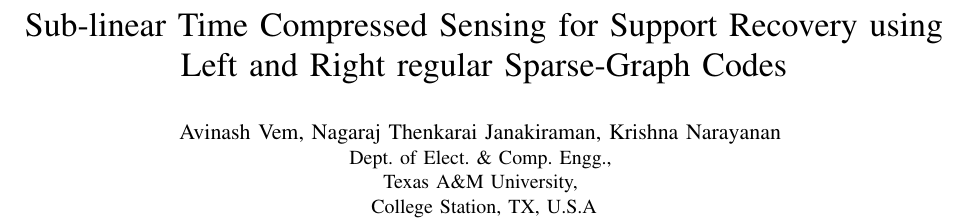
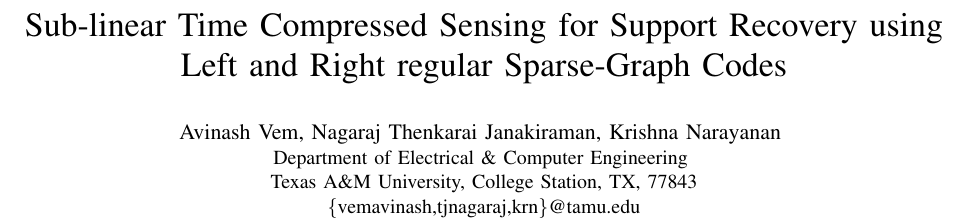
Before and after one commit to avinashvem/ResearchRep, a LaTeX paper (SparseGraphCS/ITW/sublinearcs.tex): part of page 1 of 5, cut so that both start at the same text. Compiled offline with pdfLaTeX.

Commit message:
Minor changes before Final version

```diff
--- a/SparseGraphCS/ITW/sublinearcs.tex
+++ b/SparseGraphCS/ITW/sublinearcs.tex
@@ -17,12 +17,11 @@
 \title{\LARGE{Sub-linear Time Compressed Sensing for Support Recovery using Left and Right regular Sparse-Graph Codes}}
 \author{\IEEEauthorblockN{Avinash Vem, Nagaraj Thenkarai Janakiraman, Krishna Narayanan \\}
 
-\IEEEauthorblockA{Dept. of Elect. \& Comp. Engg., \\
-Texas A\&M University, \\
-College Station, TX, U.S.A\\}
+\IEEEauthorblockA{Department of Electrical \& Computer Engineering \\
+Texas A\&M University, College Station, TX, 77843\\
+\{vemavinash,tjnagaraj,krn\}@tamu.edu}
 \thanks{This work was supported by the National Science Foundation under grants CCF-1320924 and EARS-1547447.}
 }
-%\date{Feb 20, 2016}
 
 \maketitle
 \begin{abstract}
```
Also changed, not shown: SparseGraphCS/ITW/sublinearcs.pdf.
